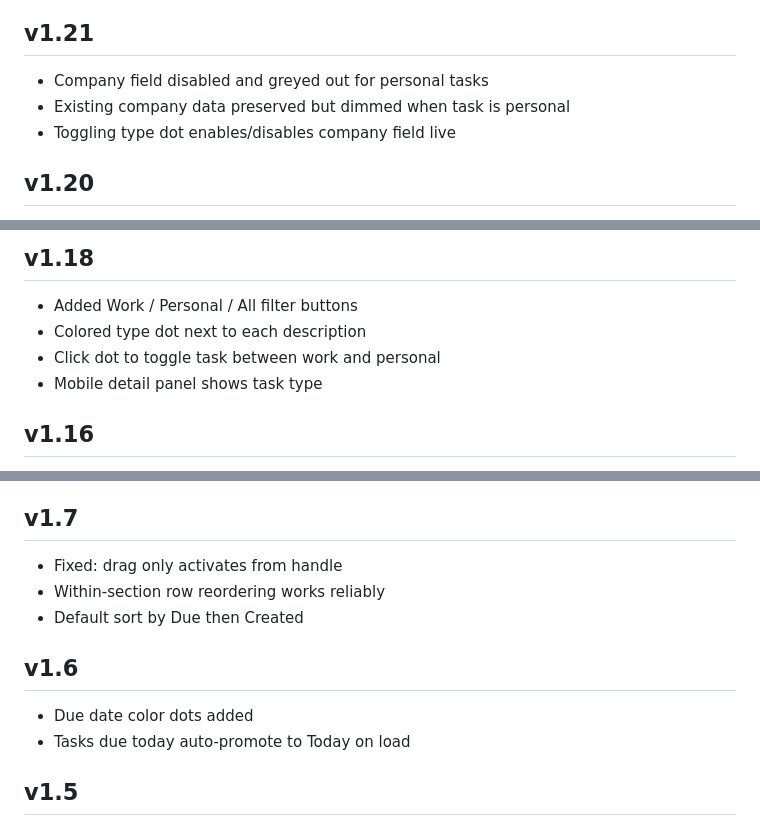
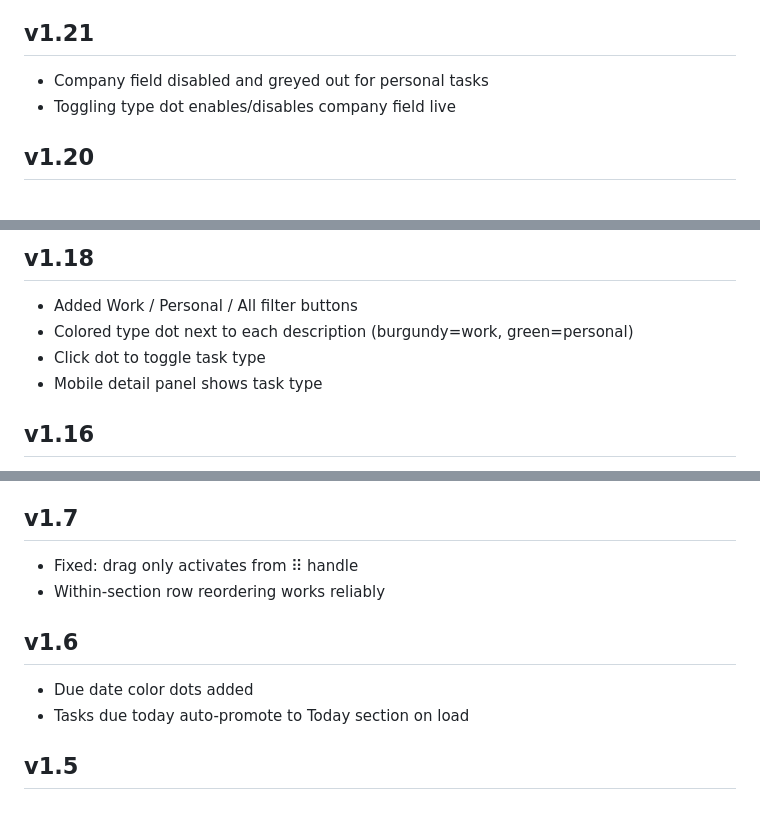
Before and after one commit to jholland603/my-tasks, a Markdown page: CHANGELOG.md, 3 parts joined by grey strips. Drawn GitHub-style.

```diff
--- a/CHANGELOG.md
+++ b/CHANGELOG.md
@@ -73,7 +79,6 @@
 
 ## v1.21
 - Company field disabled and greyed out for personal tasks
-- Existing company data preserved but dimmed when task is personal
 - Toggling type dot enables/disables company field live
 
 ## v1.20
@@ -86,8 +91,8 @@
 
 ## v1.18
 - Added Work / Personal / All filter buttons
-- Colored type dot next to each description
-- Click dot to toggle task between work and personal
+- Colored type dot next to each description (burgundy=work, green=personal)
+- Click dot to toggle task type
 - Mobile detail panel shows task type
 
 ## v1.16
@@ -127,13 +131,12 @@
 - Each section has independent sort state
 
 ## v1.7
-- Fixed: drag only activates from handle
+- Fixed: drag only activates from ⠿ handle
 - Within-section row reordering works reliably
-- Default sort by Due then Created
 
 ## v1.6
 - Due date color dots added
-- Tasks due today auto-promote to Today on load
+- Tasks due today auto-promote to Today section on load
 
 ## v1.5
 - Wider table layout
```
Also changed, not shown: other parts of CHANGELOG.md (+17 -12 lines).
